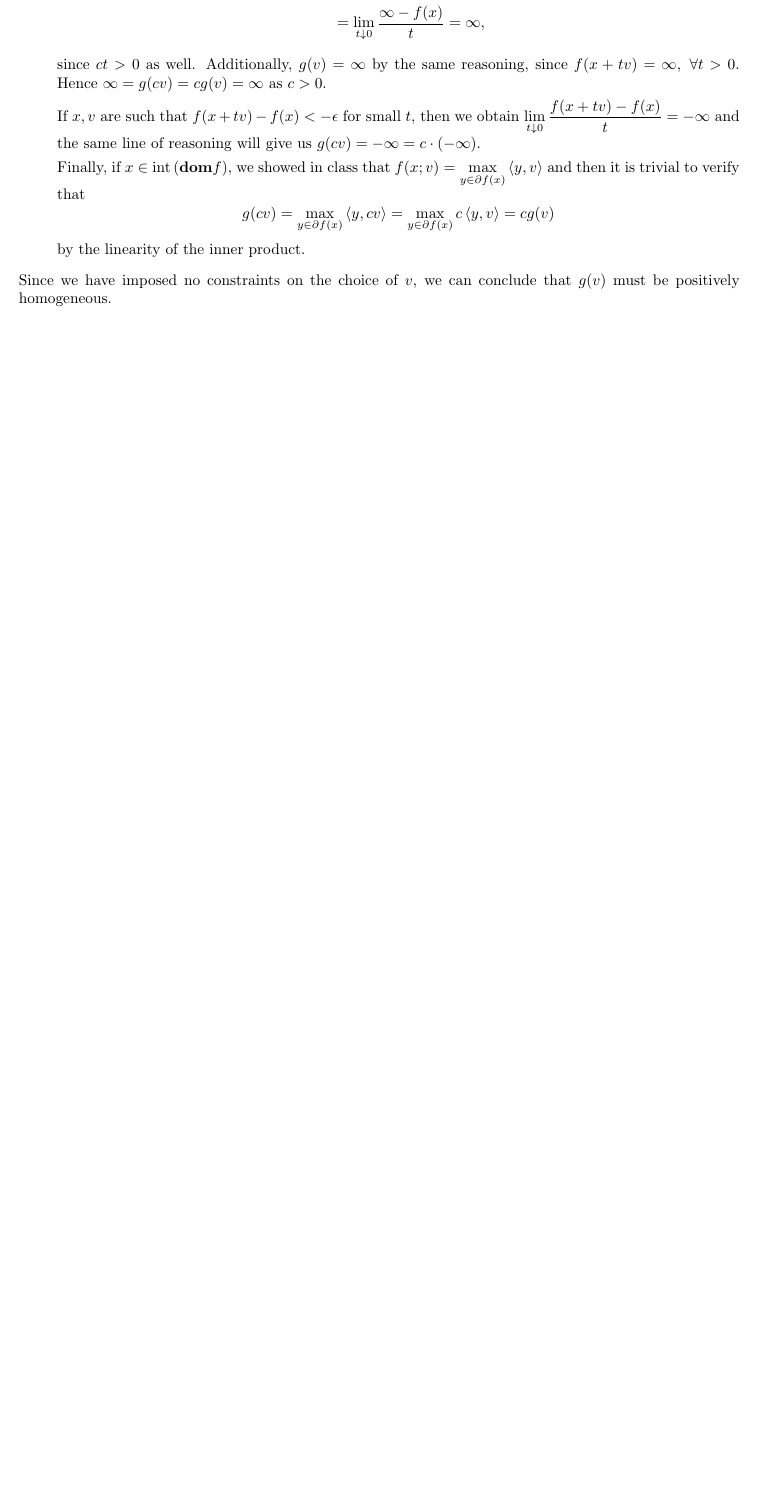
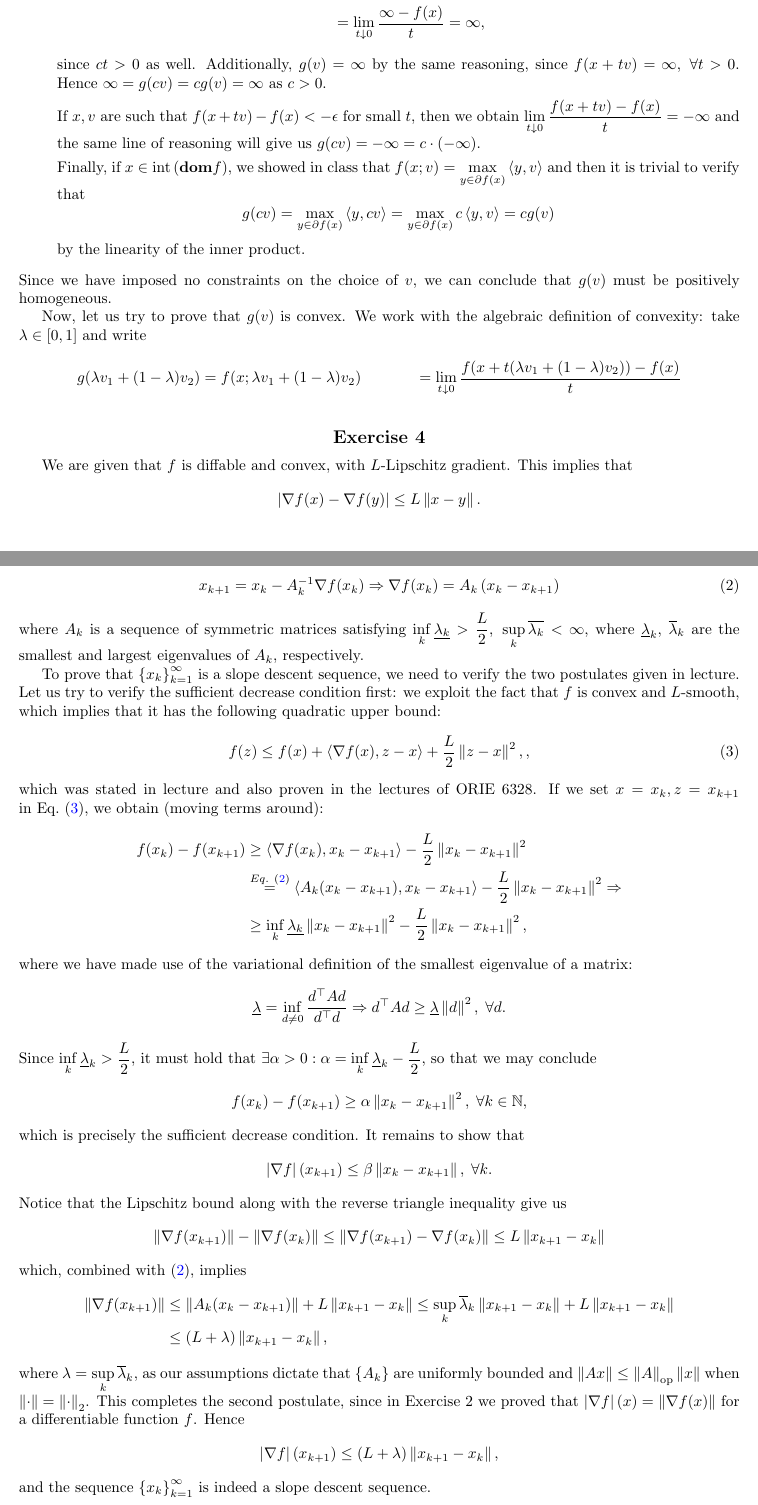
Before and after one commit to VHarisop/ORIE-7390-Notes, a LaTeX problem sheet (Homeworks/hw1.tex): part of page 3 of 3 before the commit and two parts of pages 3 and 4 of 4 after it, the two joined at a grey line, cut so that both start at the same text, the shorter picture padded with empty space. Compiled offline with pdfLaTeX.

Commit message:
Finished Problem 5

```diff
--- a/Homeworks/hw1.tex
+++ b/Homeworks/hw1.tex
@@ -219,5 +219,97 @@
 	Since we have imposed no constraints on the choice of $v$, we can conclude
 	that $g(v)$ must be positively homogeneous.
 
+	Now, let us try to prove that $g(v)$ is convex. We work with the algebraic
+	definition of convexity: take $\lambda \in [0, 1]$ and write
+	\begin{align*}
+		g(\lambda v_1 +( 1 - \lambda )v_2) &= f(x; \lambda v_1 + (1 - \lambda)
+		v_2) &= \lim_{t \dto 0} \frac{f(x + t (\lambda v_1 + (1 - \lambda)
+		v_2)) - f(x)}{t}
+	\end{align*}
+
 \end{Exercise}
+
+
+\begin{Exercise}
+	We are given that $f$ is diffable and convex, with $L$-Lipschitz gradient.
+	This implies that
+	\[
+		\abs{\grad f(x) - \grad f(y)} \leq L \norm{x - y}.
+	\]
+	Additionally, we consider the sequence of points
+	\begin{align}
+		x_{k+1} = x_k - A_k^{-1} \grad f(x_k) \Rightarrow
+		\grad f(x_k) = A_k \left(x_{k} - x_{k+1}\right)
+		\label{eq:seq-def}
+	\end{align}
+	where $A_k$ is a sequence of symmetric matrices satisfying
+	$\inf_k \underline{\lambda_k} > \frac{L}{2}, \; \sup_k \overline{\lambda_k}
+	< \infty$, where $\underline{\lambda}_k$, $\overline{\lambda}_k$ are the
+	smallest and largest eigenvalues of $A_k$, respectively.
+
+	To prove that $\set{x_k}_{k=1}^{\infty}$ is a slope descent sequence, we
+	need to verify the two postulates given in lecture. Let us try to verify
+	the sufficient decrease condition first: we exploit the fact that $f$ is
+	convex and $L$-smooth, which implies that it has the following quadratic
+	upper bound:
+	\begin{align}
+		f(z) &\leq f(x) + \ip{\grad f(x), z - x} + \frac{L}{2} \norm{z - x}^2,
+		\label{eq:quad-upper-bound},
+	\end{align}
+	which was stated in lecture and also proven in the lectures of ORIE 6328.
+	If we set $x = x_k, z = x_{k+1}$ in~\cref{eq:quad-upper-bound}, we obtain
+	(moving terms around):
+	\begin{align*}
+		f(x_k) - f(x_{k+1}) &\geq \ip{\grad f(x_k), x_{k} - x_{k+1}}
+			- \frac{L}{2} \norm{x_k - x_{k+1}}^2 \\
+			&\overset{\cref{eq:seq-def}}{=} \ip{A_k (x_{k} - x_{k+1}), x_k -
+		x_{k+1}} - \frac{L}{2} \norm{x_k - x_{k+1}}^2 \Rightarrow \\
+			&\geq \inf_k \underline{\lambda_k} \norm{x_k - x_{k+1}}^2
+			- \frac{L}{2} \norm{x_k - x_{k+1}}^2,
+	\end{align*}
+	where we have made use of the variational definition of the smallest
+	eigenvalue of a matrix:
+	\[
+		\underline{\lambda} = \inf_{d \neq 0} \frac{d^\top A d}{d^\top d}
+		\Rightarrow d^\top A d \geq \underline{\lambda} \norm{d}^2, \; \forall
+		d.
+	\]
+	Since $\inf_k \underline{\lambda}_k > \frac{L}{2}$, it must hold that
+	$\exists \alpha > 0: \alpha = \inf_k \underline{\lambda}_k - \frac{L}{2}$,
+	so that we may conclude
+	\[
+		f(x_k) - f(x_{k+1}) \geq \alpha \norm{x_k - x_{k+1}}^2, \; \forall k
+		\in \Nbb,
+	\]
+	which is precisely the sufficient decrease condition. It remains to show
+	that
+	\[
+		\abs{\grad f}(x_{k+1}) \leq \beta \norm{x_k - x_{k+1}}, \; \forall k.
+	\]
+	Notice that the Lipschitz bound along with the reverse triangle inequality
+	give us
+	\[
+		\norm{\grad f(x_{k+1})} - \norm{\grad f(x_k)} \leq
+		\norm{\grad f(x_{k+1}) - \grad f(x_k)} \leq L \norm{x_{k+1} - x_k}
+	\]
+	which, combined with~\eqref{eq:seq-def}, implies
+	\begin{align*}
+		\norm{\grad f(x_{k+1})} &\leq \norm{A_k (x_k - x_{k+1})} + L
+		\norm{x_{k+1} - x_k} \leq \sup_k \overline{\lambda}_k \norm{x_{k+1} -
+		x_k} + L \norm{x_{k+1} - x_k} \\
+		&\leq \left(L + \lambda\right) \norm{x_{k+1} - x_k},
+	\end{align*}
+	where $\lambda = \sup_k \overline{\lambda}_k$, as our assumptions dictate
+	that $\set{A_k}$ are uniformly bounded and $\norm{Ax} \leq \opnorm{A}
+	\norm{x}$ when $\norm{\cdot} = \norm{\cdot}_2$. This completes the second
+	postulate, since in Exercise 2 we proved that $\abs{\grad f}(x) =
+	\norm{\grad f(x)}$ for a differentiable function $f$. Hence
+	\[
+		\abs{\grad f}(x_{k+1}) \leq \left(L + \lambda\right) \norm{x_{k+1} -
+		x_k},
+	\]
+	and the sequence $\set{x_k}_{k=1}^{\infty}$ is indeed a slope descent
+	sequence.
+\end{Exercise}
+
 \end{document}
```
